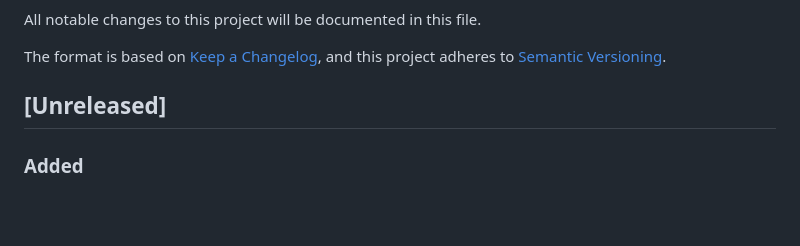
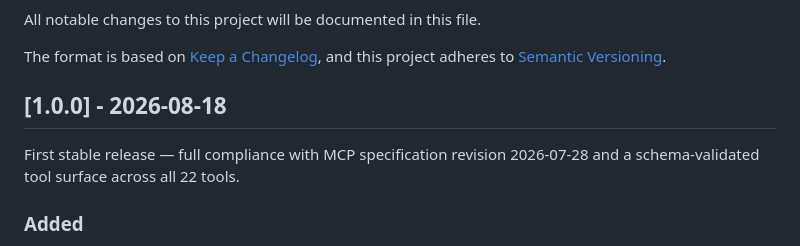
Before and after one commit to MCrank/code-compress, a Markdown page: CHANGELOG.md, the part around the change. Rendered like a GitHub page; blank space fills up the shorter version.

Commit message:
docs: update CHANGELOG for v1.0.0

```diff
--- a/CHANGELOG.md
+++ b/CHANGELOG.md
@@ -5,7 +5,9 @@ All notable changes to this project will be documented in this file.
 The format is based on [Keep a Changelog](https://keepachangelog.com/en/1.1.0/),
 and this project adheres to [Semantic Versioning](https://semver.org/spec/v2.0.0.html).
 
-## [Unreleased]
+## [1.0.0] - 2026-08-18
+
+First stable release — full compliance with MCP specification revision 2026-07-28 and a schema-validated tool surface across all 22 tools.
 
 ### Added
 - **Tool annotations** — all 22 tools now declare accurate `ReadOnly`/`Destructive`/`Idempotent`/`OpenWorld`/`Title` hints instead of the MCP SDK's `Destructive=true`/`OpenWorld=true` defaults, so hosts no longer prompt for confirmation before harmless read-only queries (#207)
```
